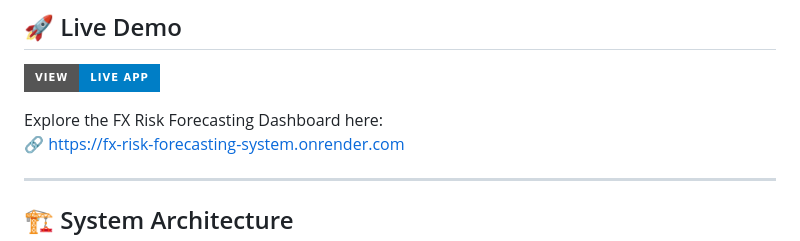
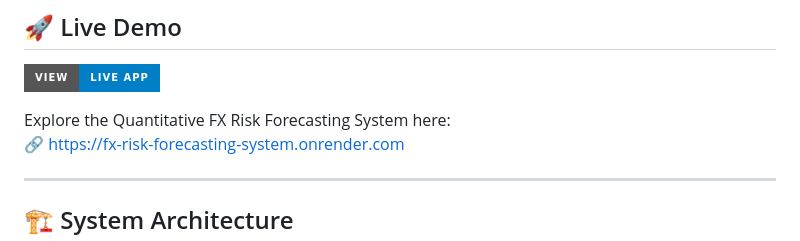
Before and after one commit to YouhuiPang/FX-Risk-Forecasting-System, a Markdown page: README.md, the part around the change. Drawn GitHub-style; badges without logos.

```diff
--- a/README.md
+++ b/README.md
@@ -20,7 +20,7 @@ This project is a web-based FX risk prediction system designed to help users int
 
 [![Visit Site](https://img.shields.io/badge/View-Live%20App-blue?style=for-the-badge)](https://fx-risk-forecasting-system.onrender.com)
 
-Explore the FX Risk Forecasting Dashboard here:
+Explore the Quantitative FX Risk Forecasting System here:
 🔗 https://fx-risk-forecasting-system.onrender.com
 
 ---
```
